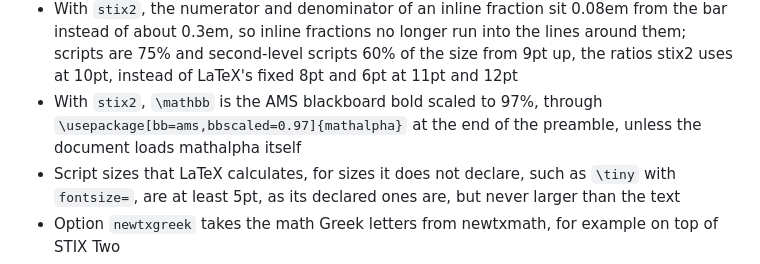
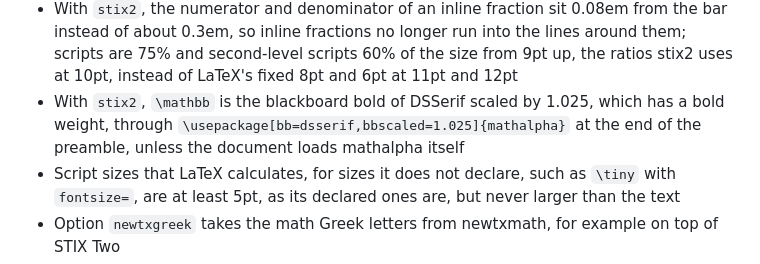
Before and after one commit to andstergiou/chet, a Markdown page: CHANGELOG.md, the part around the change. Rendered like a GitHub page.

```diff
--- a/CHANGELOG.md
+++ b/CHANGELOG.md
@@ -17,7 +17,7 @@ All notable changes to the chet package are recorded here.
 - With Computer Modern, the text is spaced as in `chet.sty`: interword spaces 1.2 times wider, `\linespread{1.25}` and a `\jot` of 5pt; every Computer Modern roman font is widened, not only the body font, so italics, bold, footnotes and the bibliography match the body
 - With `stix2`, typewriter text is set in newtxtt, which has a bold, scaled by 1.02 to match the x-height of STIX Two Text; fix-cm is now loaded with every font option, so the Computer Modern Sans caption labels follow any body size
 - With `stix2`, the numerator and denominator of an inline fraction sit 0.08em from the bar instead of about 0.3em, so inline fractions no longer run into the lines around them; scripts are 75% and second-level scripts 60% of the size from 9pt up, the ratios stix2 uses at 10pt, instead of LaTeX's fixed 8pt and 6pt at 11pt and 12pt
-- With `stix2`, `\mathbb` is the AMS blackboard bold scaled to 97%, through `\usepackage[bb=ams,bbscaled=0.97]{mathalpha}` at the end of the preamble, unless the document loads mathalpha itself
+- With `stix2`, `\mathbb` is the blackboard bold of DSSerif scaled by 1.025, which has a bold weight, through `\usepackage[bb=dsserif,bbscaled=1.025]{mathalpha}` at the end of the preamble, unless the document loads mathalpha itself
 - Script sizes that LaTeX calculates, for sizes it does not declare, such as `\tiny` with `fontsize=`, are at least 5pt, as its declared ones are, but never larger than the text
 - Option `newtxgreek` takes the math Greek letters from newtxmath, for example on top of STIX Two
 - Option `fontsize=<size>` sets any body size with `article`, `report` or `book`, by scaling the sizes and spacings of the 11pt class option
```
Also changed, not shown: README.md (+1 -1 lines).
